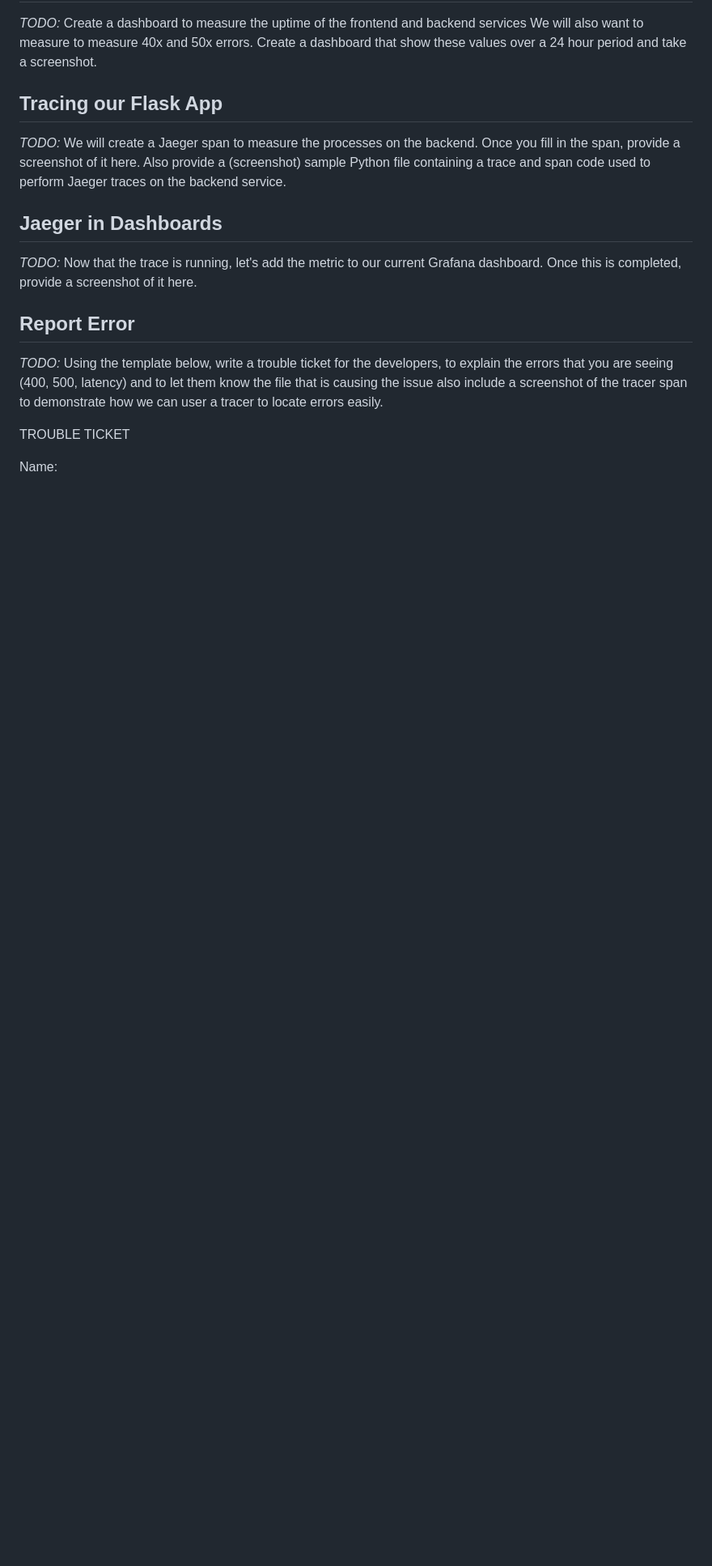
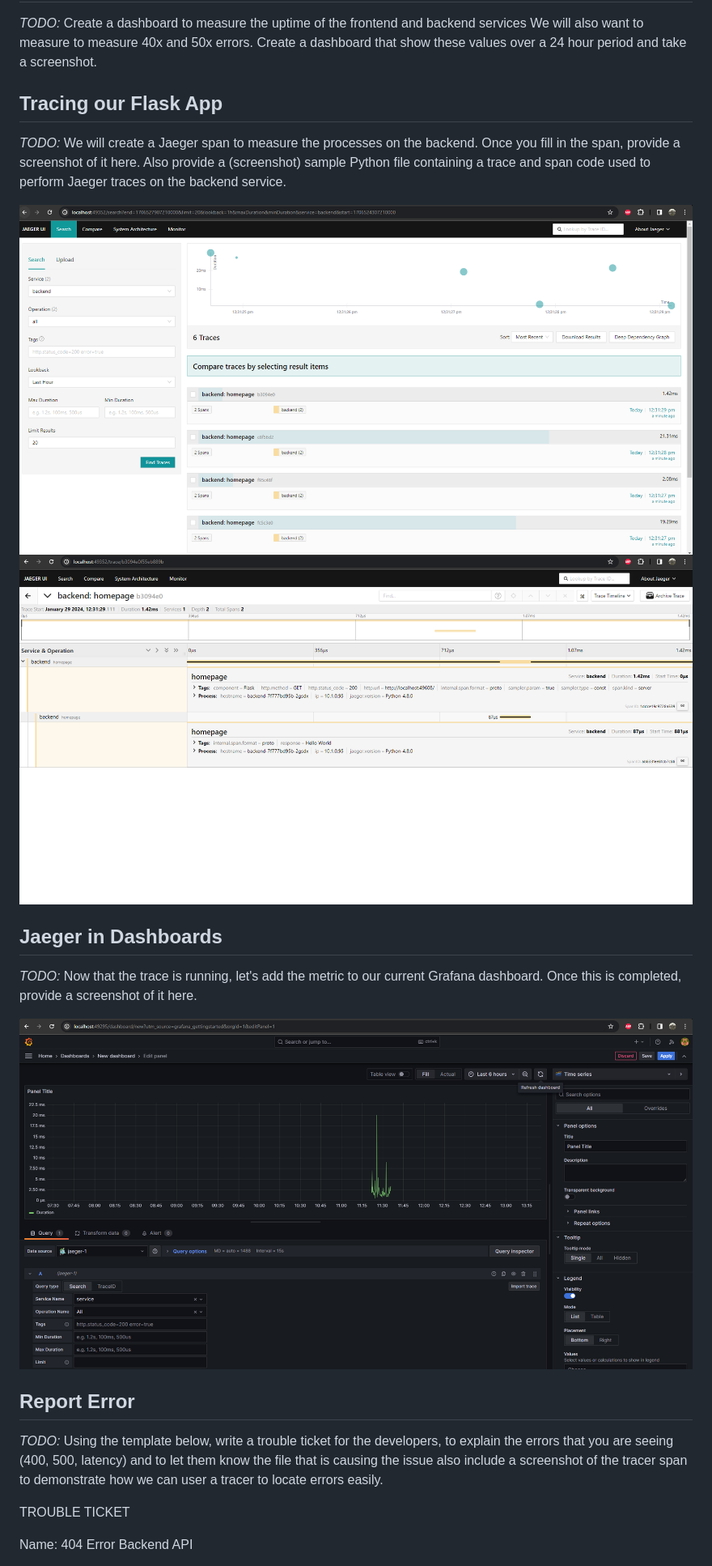
Before and after one commit to li1515/dashboards, a Markdown page: README.md, the part around the change printed below. Shown: that part at 81% size. GitHub-like rendering; pictures changed too: answer-img/5_jaeger.PNG (added), answer-img/6_span.PNG (added), answer-img/7_grafana_jaeger.PNG (added); blank space fills up the shorter version.

```diff
--- a/README.md
+++ b/README.md
@@ -46,13 +46,18 @@ Saturation is the percentage of resources being used. If the CPU/Memory usage is
 ## Tracing our Flask App
 *TODO:*  We will create a Jaeger span to measure the processes on the backend. Once you fill in the span, provide a screenshot of it here. Also provide a (screenshot) sample Python file containing a trace and span code used to perform Jaeger traces on the backend service.
 
+![](answer-img/5_jaeger.PNG)
+![](answer-img/6_span.PNG)
+
 ## Jaeger in Dashboards
 *TODO:* Now that the trace is running, let's add the metric to our current Grafana dashboard. Once this is completed, provide a screenshot of it here.
+
+![](answer-img/7_grafana_jaeger.PNG)
 
 ## Report Error
 *TODO:* Using the template below, write a trouble ticket for the developers, to explain the errors that you are seeing (400, 500, latency) and to let them know the file that is causing the issue also include a screenshot of the tracer span to demonstrate how we can user a tracer to locate errors easily.
 
 TROUBLE TICKET
 
-Name:
+Name: 404 Error Backend API
 
```
Also changed, not shown: other parts of README.md (+18 -5 lines), answer-img/8_jaeger_backend_error.PNG (added), 2 other files.
